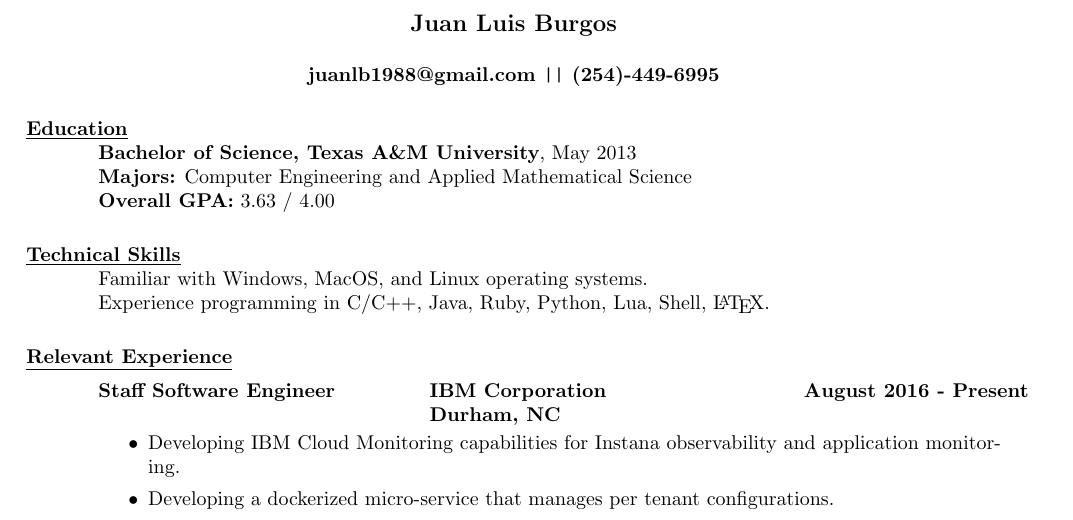
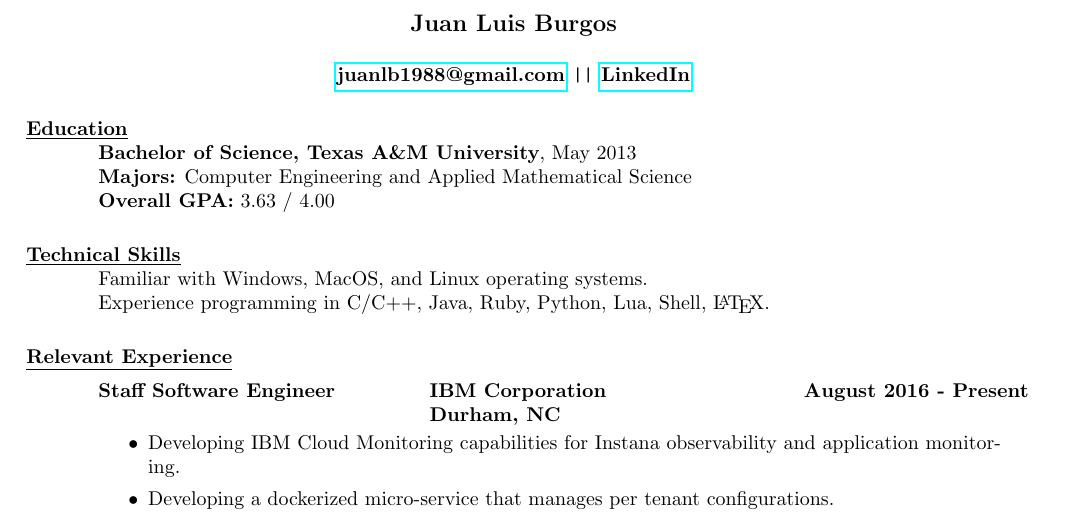
Before and after one commit to jlburgos/Resume, a LaTeX CV (resume.tex): part of page 1 of 2, cut so that both start at the same text. Compiled offline with pdfLaTeX.

Commit message:
Add LinkedIn hyperlink and set up email as mailto href

```diff
--- a/resume.tex
+++ b/resume.tex
@@ -8,6 +8,7 @@
 %\usepackage{bibentry}
 %\nobibliography*
 
+\usepackage{hyperref}
 \usepackage[a4paper,margin=1.00in]{geometry}
 \oddsidemargin = -0.4in % remove extra bit from left margin
 
@@ -16,7 +17,7 @@
 \begin{document}
 
   \name{Juan Luis Burgos\\[12pt]}
-  \address{\bf juanlb1988@gmail.com \texttt{||} (254)-449-6995}
+  \address{\bf \href{mailto:juanlb1988@gmail.com}{juanlb1988@gmail.com} \texttt{||} \href{https://www.linkedin.com/in/juan-burgos-93658b1b/}{LinkedIn}}
 
   \begin{resume}
 
```
Also changed, not shown: resume.pdf.
